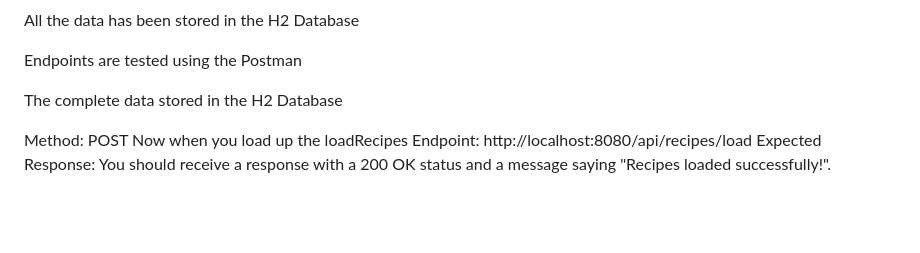
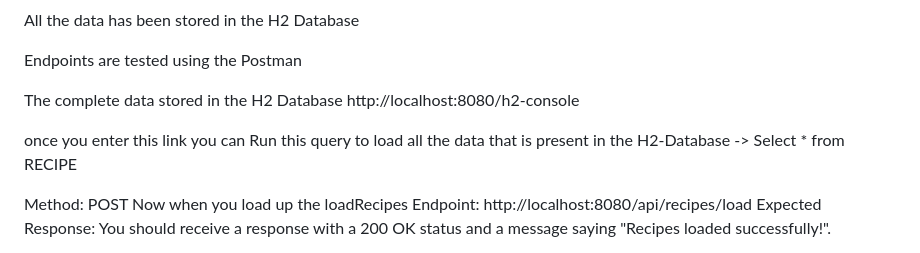
Before and after one commit to GauthamJr/Recipe, a Markdown page: README.md, the part around the change. Rendered like a GitHub page; blank space fills up the shorter version.

```diff
--- a/README.md
+++ b/README.md
@@ -96,7 +96,9 @@ All the data has been stored in the H2 Database
 
 Endpoints are tested using the Postman
 
-The complete data stored in the H2 Database
+The complete data stored in the H2 Database http://localhost:8080/h2-console
+
+once you enter this link you can Run this query to load all the data that is present in the H2-Database -> Select * from RECIPE
 
 Method: POST
 Now when you load up the loadRecipes Endpoint: http://localhost:8080/api/recipes/load
```
